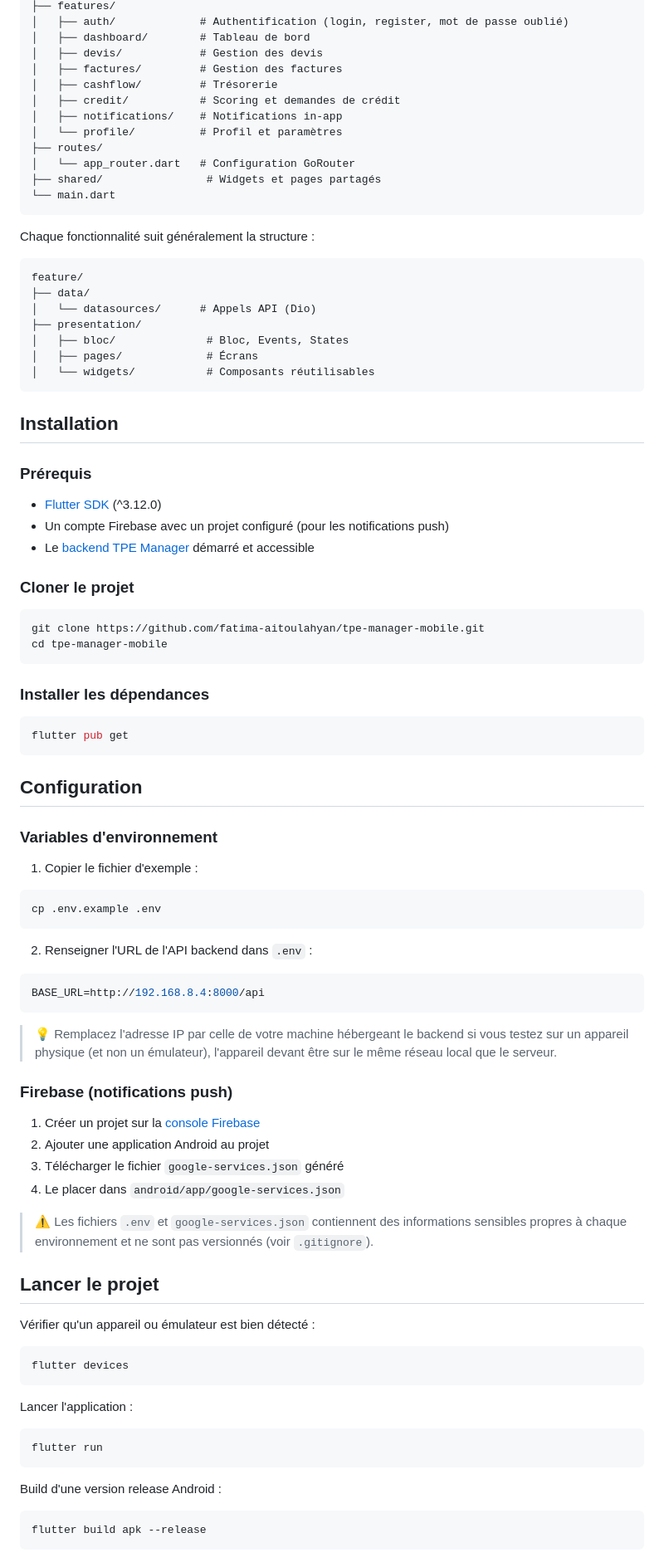
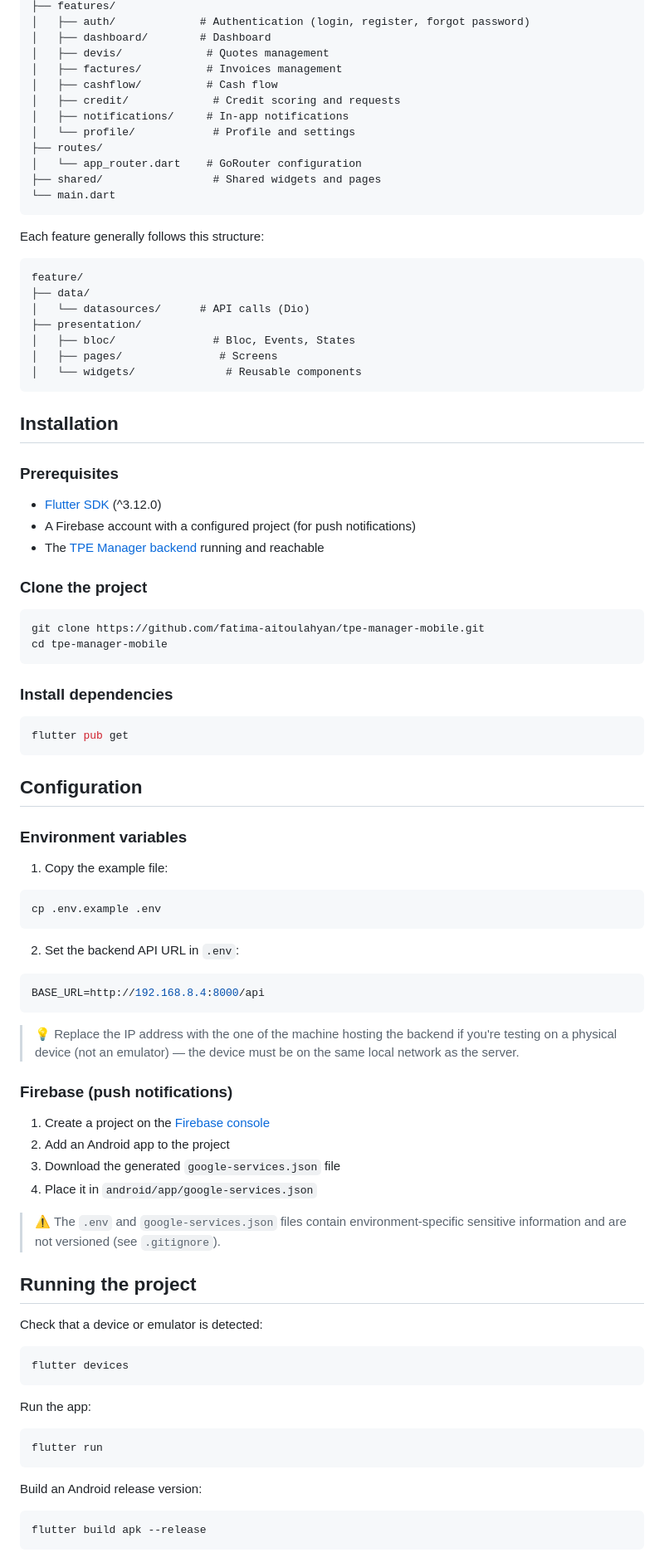
Before and after one commit to fatima-aitoulahyan/tpe-manager-mobile, a Markdown page: README.md, the part around one of its changes. Shown at 83% size. GitHub-like rendering.

````diff
--- a/README.md
+++ b/README.md
@@ -49,46 +56,46 @@ lib/
 ├── features/
-│   ├── auth/             # Authentification (login, register, mot de passe oublié)
-│   ├── dashboard/        # Tableau de bord
-│   ├── devis/            # Gestion des devis
-│   ├── factures/         # Gestion des factures
-│   ├── cashflow/         # Trésorerie
-│   ├── credit/           # Scoring et demandes de crédit
-│   ├── notifications/    # Notifications in-app
-│   └── profile/          # Profil et paramètres
+│   ├── auth/             # Authentication (login, register, forgot password)
+│   ├── dashboard/        # Dashboard
+│   ├── devis/             # Quotes management
+│   ├── factures/          # Invoices management
+│   ├── cashflow/          # Cash flow
+│   ├── credit/             # Credit scoring and requests
+│   ├── notifications/     # In-app notifications
+│   └── profile/            # Profile and settings
 ├── routes/
-│   └── app_router.dart   # Configuration GoRouter
-├── shared/                # Widgets et pages partagés
+│   └── app_router.dart    # GoRouter configuration
+├── shared/                 # Shared widgets and pages
 └── main.dart
 ```
 
-Chaque fonctionnalité suit généralement la structure :
+Each feature generally follows this structure:
 
 ```
 feature/
 ├── data/
-│   └── datasources/      # Appels API (Dio)
+│   └── datasources/      # API calls (Dio)
 ├── presentation/
-│   ├── bloc/              # Bloc, Events, States
-│   ├── pages/             # Écrans
-│   └── widgets/           # Composants réutilisables
+│   ├── bloc/               # Bloc, Events, States
+│   ├── pages/               # Screens
+│   └── widgets/              # Reusable components
 ```
 
 ## Installation
 
-### Prérequis
+### Prerequisites
 
 - [Flutter SDK](https://docs.flutter.dev/get-started/install) (^3.12.0)
-- Un compte Firebase avec un projet configuré (pour les notifications push)
-- Le [backend TPE Manager](https://github.com/fatima-aitoulahyan/tpe-manager-backend) démarré et accessible
+- A Firebase account with a configured project (for push notifications)
+- The [TPE Manager backend](https://github.com/fatima-aitoulahyan/tpe-manager-backend) running and reachable
 
-### Cloner le projet
+### Clone the project
 
 ```bash
 git clone https://github.com/fatima-aitoulahyan/tpe-manager-mobile.git
 cd tpe-manager-mobile
 ```
 
-### Installer les dépendances
+### Install dependencies
 
 ```bash
 flutter pub get
@@ -96,46 +103,46 @@ flutter pub get
 
 ## Configuration
 
-### Variables d'environnement
+### Environment variables
 
-1. Copier le fichier d'exemple :
+1. Copy the example file:
 
 ```bash
 cp .env.example .env
 ```
 
-2. Renseigner l'URL de l'API backend dans `.env` :
+2. Set the backend API URL in `.env`:
 
 ```env
 BASE_URL=http://192.168.8.4:8000/api
 ```
 
-> 💡 Remplacez l'adresse IP par celle de votre machine hébergeant le backend si vous testez sur un appareil physique (et non un émulateur), l'appareil devant être sur le même réseau local que le serveur.
+> 💡 Replace the IP address with the one of the machine hosting the backend if you're testing on a physical device (not an emulator) — the device must be on the same local network as the server.
 
-### Firebase (notifications push)
+### Firebase (push notifications)
 
-1. Créer un projet sur la [console Firebase](https://console.firebase.google.com/)
-2. Ajouter une application Android au projet
-3. Télécharger le fichier `google-services.json` généré
-4. Le placer dans `android/app/google-services.json`
+1. Create a project on the [Firebase console](https://console.firebase.google.com/)
+2. Add an Android app to the project
+3. Download the generated `google-services.json` file
+4. Place it in `android/app/google-services.json`
 
-> ⚠️ Les fichiers `.env` et `google-services.json` contiennent des informations sensibles propres à chaque environnement et ne sont pas versionnés (voir `.gitignore`).
+> ⚠️ The `.env` and `google-services.json` files contain environment-specific sensitive information and are not versioned (see `.gitignore`).
 
-## Lancer le projet
+## Running the project
 
-Vérifier qu'un appareil ou émulateur est bien détecté :
+Check that a device or emulator is detected:
 
 ```bash
 flutter devices
 ```
 
-Lancer l'application :
+Run the app:
 
 ```bash
 flutter run
 ```
 
-Build d'une version release Android :
+Build an Android release version:
 
 ```bash
 flutter build apk --release
````
Also changed, not shown: other parts of README.md (+52 -35 lines).
